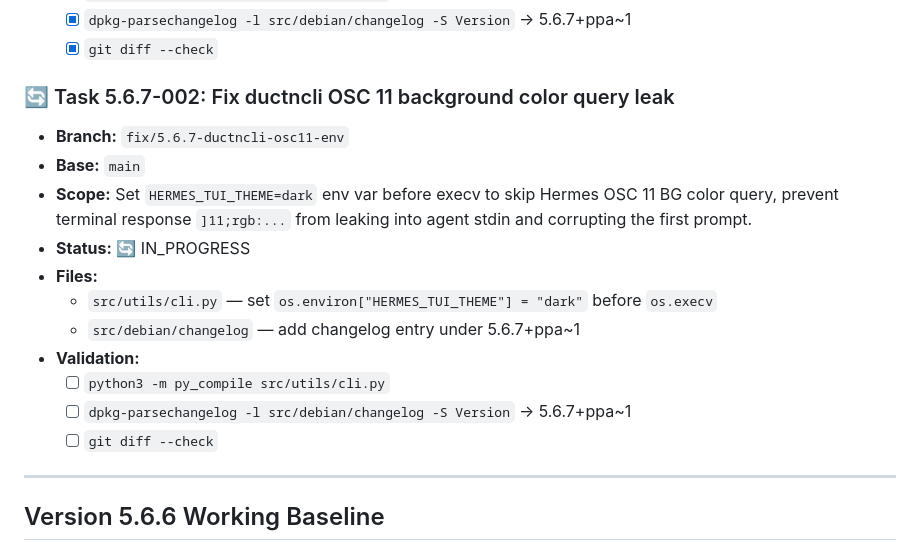
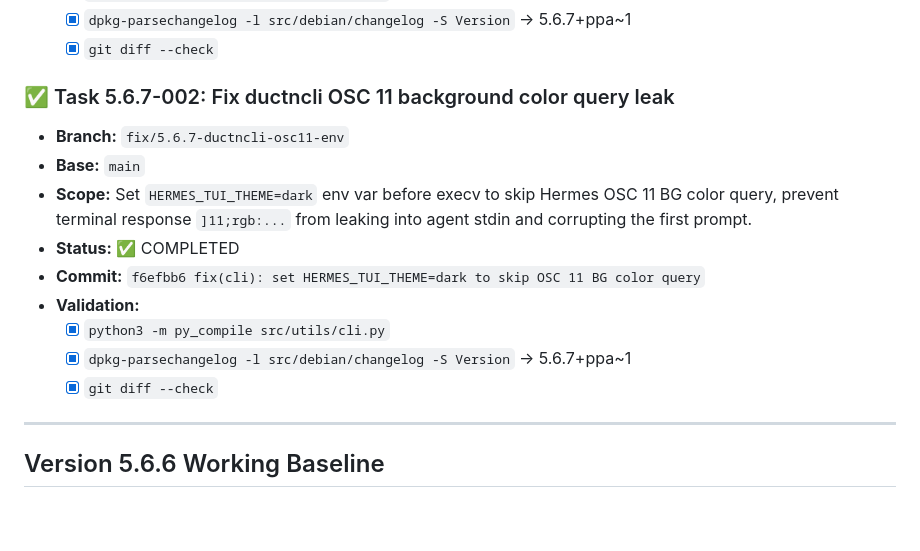
Before and after one commit to diepxuan/management, a Markdown page: TASKS.md, the part around the change. Drawn GitHub-style; blank space fills up the shorter version.

Commit message:
chore(tasks): mark OSC 11 fix complete — task 5.6.7-002

```diff
--- a/TASKS.md
+++ b/TASKS.md
@@ -86,18 +86,16 @@
   - [x] `dpkg-parsechangelog -l src/debian/changelog -S Version` → 5.6.7+ppa~1
   - [x] `git diff --check`
 
-### 🔄 Task 5.6.7-002: Fix ductncli OSC 11 background color query leak
+### ✅ Task 5.6.7-002: Fix ductncli OSC 11 background color query leak
 - **Branch:** `fix/5.6.7-ductncli-osc11-env`
 - **Base:** `main`
 - **Scope:** Set `HERMES_TUI_THEME=dark` env var before execv to skip Hermes OSC 11 BG color query, prevent terminal response `]11;rgb:...` from leaking into agent stdin and corrupting the first prompt.
-- **Status:** 🔄 IN_PROGRESS
-- **Files:**
-  - `src/utils/cli.py` — set `os.environ["HERMES_TUI_THEME"] = "dark"` before `os.execv`
-  - `src/debian/changelog` — add changelog entry under 5.6.7+ppa~1
+- **Status:** ✅ COMPLETED
+- **Commit:** `f6efbb6 fix(cli): set HERMES_TUI_THEME=dark to skip OSC 11 BG color query`
 - **Validation:**
-  - [ ] `python3 -m py_compile src/utils/cli.py`
-  - [ ] `dpkg-parsechangelog -l src/debian/changelog -S Version` → 5.6.7+ppa~1
-  - [ ] `git diff --check`
+  - [x] `python3 -m py_compile src/utils/cli.py`
+  - [x] `dpkg-parsechangelog -l src/debian/changelog -S Version` → 5.6.7+ppa~1
+  - [x] `git diff --check`
 
 ---
 
```
